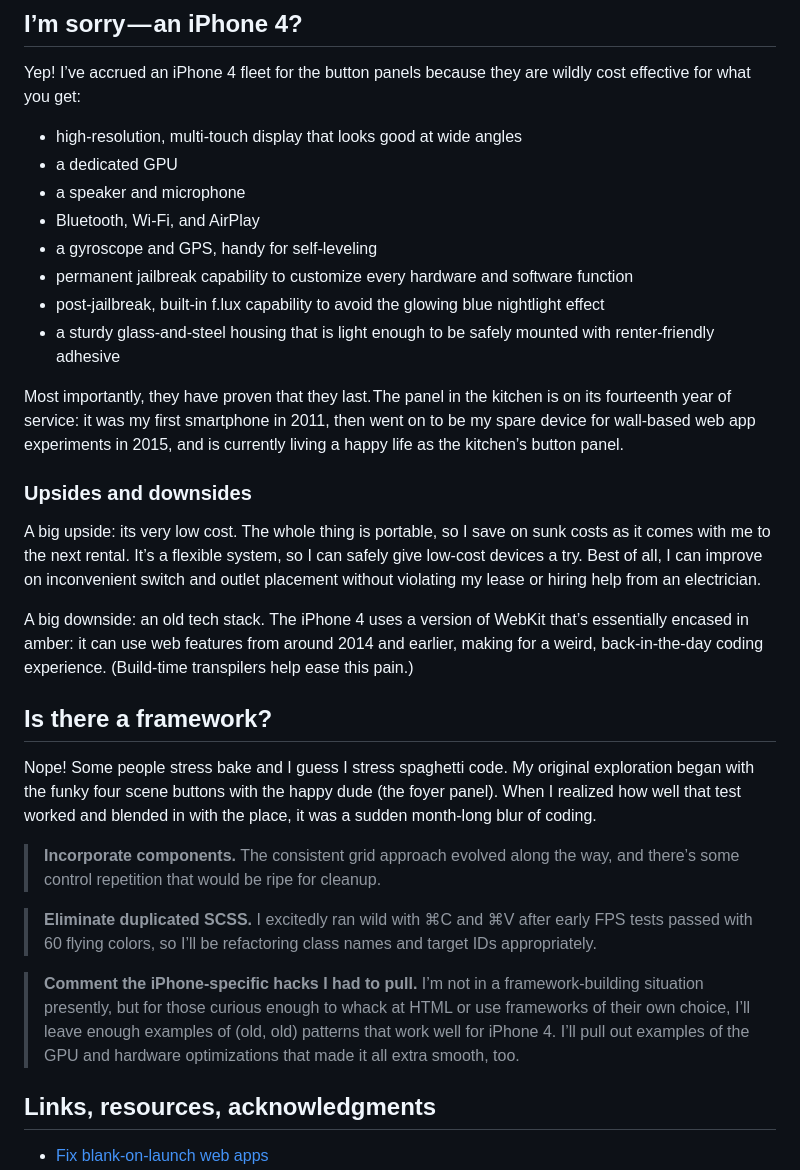
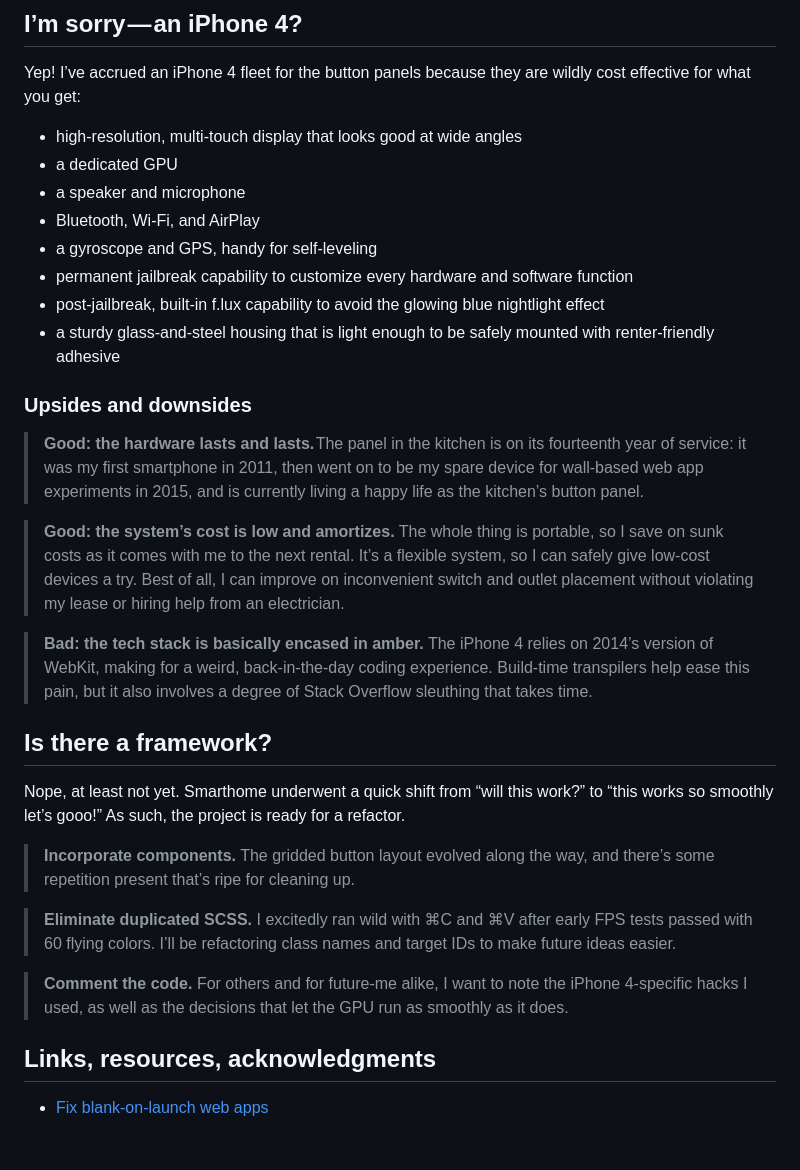
Before and after one commit to johnmatula/jmsh, a Markdown page: README.md, the part around the change printed below. Rendered like a GitHub page; blank space fills up the shorter version.

Commit message:
Reword iPhone 4 section

```diff
--- a/README.md
+++ b/README.md
@@ -37,7 +37,6 @@ The Smarthome project (`jmsh` for short) is my personal home control project tha
 ## I’m sorry — an iPhone 4?
 
 Yep! I’ve accrued an iPhone 4 fleet for the button panels because they are wildly cost effective for what you get:
-
 * high-resolution, multi-touch display that looks good at wide angles
 * a dedicated GPU
 * a speaker and microphone
@@ -47,24 +46,23 @@ Yep! I’ve accrued an iPhone 4 fleet for the button panels because they are wil
 * post-jailbreak, built-in f.lux capability to avoid the glowing blue nightlight effect
 * a sturdy glass-and-steel housing that is light enough to be safely mounted with renter-friendly adhesive
 
-Most importantly, they have proven that they last. The panel in the kitchen is on its fourteenth year of service: it was my first smartphone in 2011, then went on to be my spare device for wall-based web app experiments in 2015, and is currently living a happy life as the kitchen’s button panel.
+### Upsides and downsides
+> **Good: the hardware lasts and lasts.** The panel in the kitchen is on its fourteenth year of service: it was my first smartphone in 2011, then went on to be my spare device for wall-based web app experiments in 2015, and is currently living a happy life as the kitchen’s button panel.
 
+> **Good: the system’s cost is low and amortizes.** The whole thing is portable, so I save on sunk costs as it comes with me to the next rental. It’s a flexible system, so I can safely give low-cost devices a try. Best of all, I can improve on inconvenient switch and outlet placement without violating my lease or hiring help from an electrician.
 
-### Upsides and downsides
-A big upside: its very low cost. The whole thing is portable, so I save on sunk costs as it comes with me to the next rental. It’s a flexible system, so I can safely give low-cost devices a try. Best of all, I can improve on inconvenient switch and outlet placement without violating my lease or hiring help from an electrician.
-
-A big downside: an old tech stack. The iPhone 4 uses a version of WebKit that’s essentially encased in amber: it can use web features from around 2014 and earlier, making for a weird, back-in-the-day coding experience. (Build-time transpilers help ease this pain.)
+> **Bad: the tech stack is basically encased in amber.** The iPhone 4 relies on 2014’s version of WebKit, making for a weird, back-in-the-day coding experience. Build-time transpilers help ease this pain, but it also involves a degree of Stack Overflow sleuthing that takes time.
 
 
 ## Is there a framework?
 
-Nope! Some people stress bake and I guess I stress spaghetti code. My original exploration began with the funky four scene buttons with the happy dude (the foyer panel). When I realized how well that test worked and blended in with the place, it was a sudden month-long blur of coding.
+Nope, at least not yet. Smarthome underwent a quick shift from “will this work?” to “this works so smoothly let’s gooo!” As such, the project is ready for a refactor.
 
-> **Incorporate components.** The consistent grid approach evolved along the way, and there’s some control repetition that would be ripe for cleanup.
+> **Incorporate components.** The gridded button layout evolved along the way, and there’s some repetition present that’s ripe for cleaning up.
 
-> **Eliminate duplicated SCSS.** I excitedly ran wild with ⌘C and ⌘V after early FPS tests passed with 60 flying colors, so I’ll be refactoring class names and target IDs appropriately.
+> **Eliminate duplicated SCSS.** I excitedly ran wild with ⌘C and ⌘V after early FPS tests passed with 60 flying colors. I’ll be refactoring class names and target IDs to make future ideas easier.
 
-> **Comment the iPhone-specific hacks I had to pull.** I’m not in a framework-building situation presently, but for those curious enough to whack at HTML or use frameworks of their own choice, I’ll leave enough examples of (old, old) patterns that work well for iPhone 4. I’ll pull out examples of the GPU and hardware optimizations that made it all extra smooth, too.
+> **Comment the code.** For others and for future-me alike, I want to note the iPhone 4-specific hacks I used, as well as the decisions that let the GPU run as smoothly as it does.
 
 
 
```
Also changed, not shown: other parts of README.md (+2 -3 lines).
